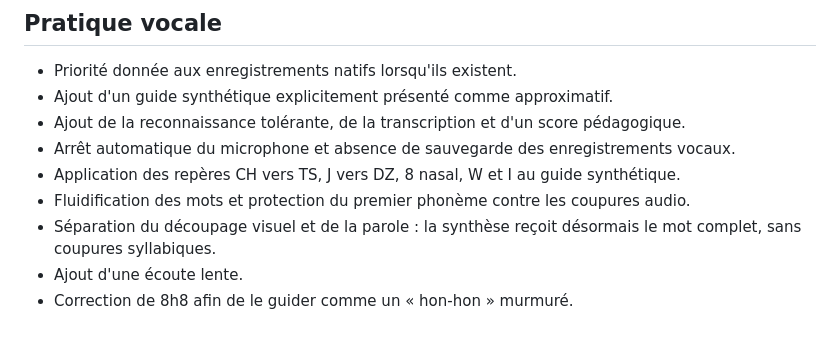
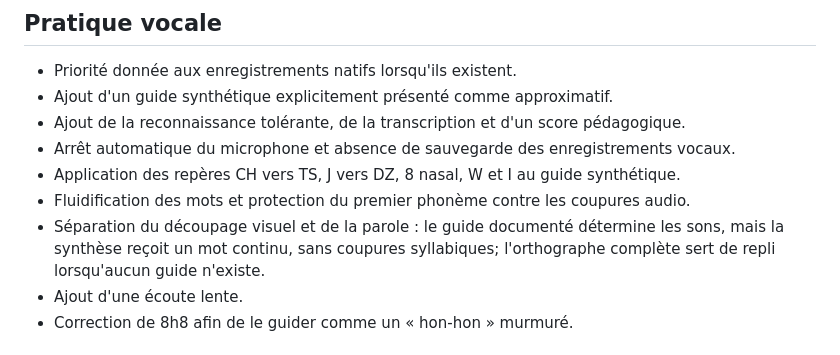
Before and after one commit to houleaki-art/dictionnaire-wolinak, a Markdown page: WORKLOG.md, the part around the change. GitHub-like rendering.

Commit message:
Documente le guide phonétique fluide
Précise que le guide fixe les sons tandis que la synthèse reçoit un mot continu.

```diff
--- a/WORKLOG.md
+++ b/WORKLOG.md
@@ -74,7 +74,7 @@ banque de données. Il conserve seulement les grandes étapes du travail.
 - Arrêt automatique du microphone et absence de sauvegarde des enregistrements vocaux.
 - Application des repères CH vers TS, J vers DZ, 8 nasal, W et I au guide synthétique.
 - Fluidification des mots et protection du premier phonème contre les coupures audio.
-- Séparation du découpage visuel et de la parole : la synthèse reçoit désormais le mot complet, sans coupures syllabiques.
+- Séparation du découpage visuel et de la parole : le guide documenté détermine les sons, mais la synthèse reçoit un mot continu, sans coupures syllabiques; l'orthographe complète sert de repli lorsqu'aucun guide n'existe.
 - Ajout d'une écoute lente.
 - Correction de 8h8 afin de le guider comme un « hon-hon » murmuré.
 
```
